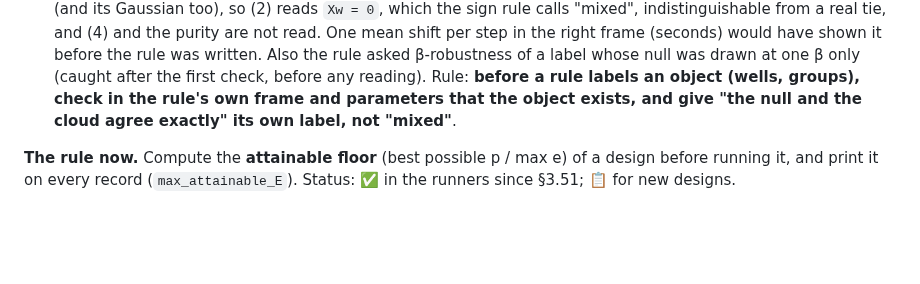
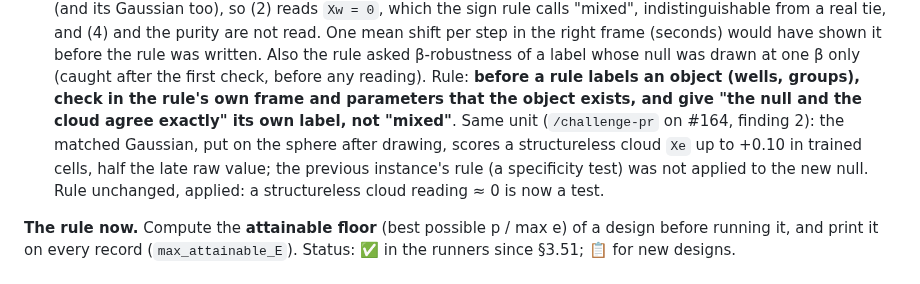
Before and after one commit to ZachData/MetastableStateAnalysis, a Markdown page: LESSONS.md, the part around the change. Drawn GitHub-style; blank space fills up the shorter version.

```diff
--- a/LESSONS.md
+++ b/LESSONS.md
@@ -824,7 +824,11 @@ needs the user to enable it on GitHub.
   the rule was written. Also the rule asked β-robustness of a label whose null was drawn at one
   β only (caught after the first check, before any reading). Rule: **before a rule labels an
   object (wells, groups), check in the rule's own frame and parameters that the object exists,
-  and give "the null and the cloud agree exactly" its own label, not "mixed"**.
+  and give "the null and the cloud agree exactly" its own label, not "mixed"**. Same unit
+  (`/challenge-pr` on #164, finding 2): the matched Gaussian, put on the sphere after drawing,
+  scores a structureless cloud `Xe` up to +0.10 in trained cells, half the late raw value; the
+  previous instance's rule (a specificity test) was not applied to the new null. Rule unchanged,
+  applied: a structureless cloud reading ≈ 0 is now a test.
 
 **The rule now.** Compute the **attainable floor** (best possible p / max e)
 of a design before running it, and print it on every record
```
Also changed, not shown: STATE.md (+2 -2 lines), p1e_energy_field/status-1e.md (+38 -14 lines).
